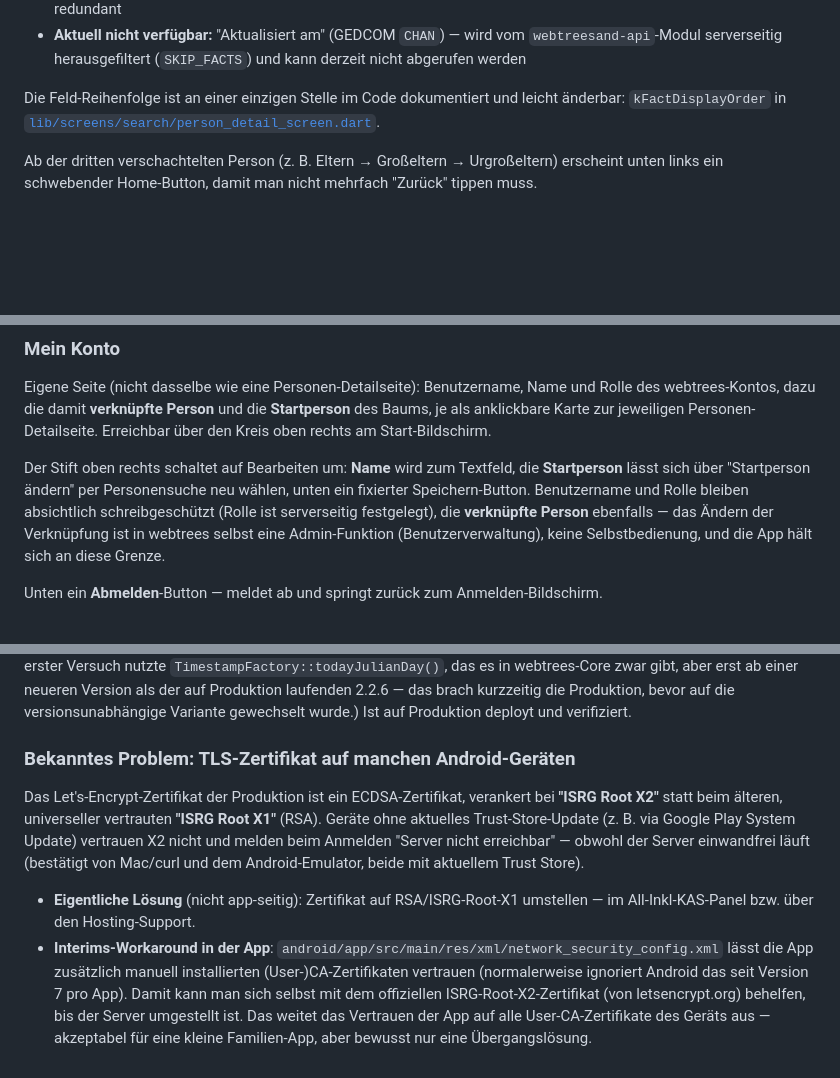
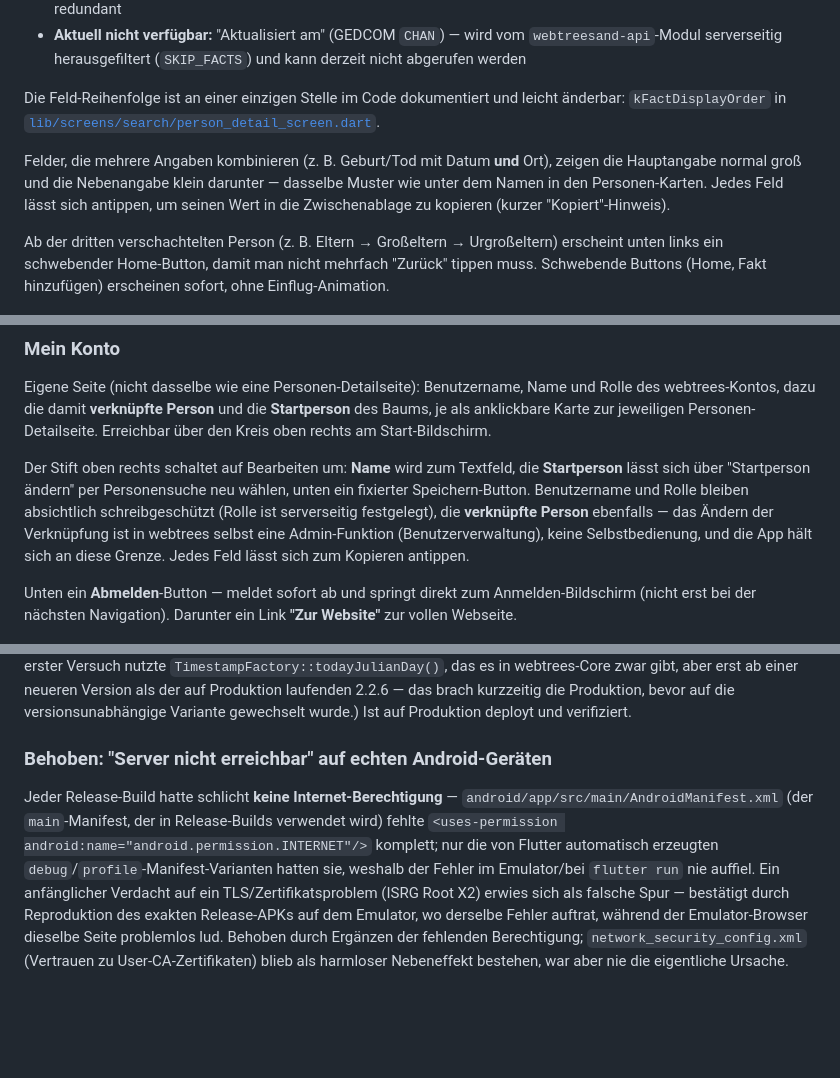
Before and after one commit to Schoaf/webtrees-mobile, a Markdown page: README.md, 3 parts joined by grey strips. Drawn GitHub-style; blank space fills up the shorter version.

Commit message:
Update README for latest feature batch and correct stale TLS section
Documents the website links, tap-to-copy, redesigned tombstone badge,
two-line date/place facts, instant Abmelden navigation, and no-animation
FABs. Also replaces the outdated TLS-certificate explanation for the
"Server nicht erreichbar" issue with the actual root cause found since
(a missing INTERNET permission in the release manifest).

```diff
--- a/README.md
+++ b/README.md
@@ -30,7 +30,9 @@ Alle bekannten Fakten zu einer Person, dazu Eltern/Ehepartner/Kinder als verlink
 
 Die Feld-Reihenfolge ist an einer einzigen Stelle im Code dokumentiert und leicht änderbar: `kFactDisplayOrder` in [`lib/screens/search/person_detail_screen.dart`](lib/screens/search/person_detail_screen.dart).
 
-Ab der dritten verschachtelten Person (z. B. Eltern → Groß­eltern → Urgroß­eltern) erscheint unten links ein schwebender Home-Button, damit man nicht mehrfach "Zurück" tippen muss.
+Felder, die mehrere Angaben kombinieren (z. B. Geburt/Tod mit Datum **und** Ort), zeigen die Hauptangabe normal groß und die Nebenangabe klein darunter — dasselbe Muster wie unter dem Namen in den Personen-Karten. Jedes Feld lässt sich antippen, um seinen Wert in die Zwischenablage zu kopieren (kurzer "Kopiert"-Hinweis).
+
+Ab der dritten verschachtelten Person (z. B. Eltern → Groß­eltern → Urgroß­eltern) erscheint unten links ein schwebender Home-Button, damit man nicht mehrfach "Zurück" tippen muss. Schwebende Buttons (Home, Fakt hinzufügen) erscheinen sofort, ohne Einflug-Animation.
 
 ![Person](docs/screenshots/person_detail.png)
 
@@ -54,9 +56,9 @@ Ist der Server beim schnellen Fakt-Erfassen nicht erreichbar, wird der Eintrag l
 ### Mein Konto
 Eigene Seite (nicht dasselbe wie eine Personen-Detailseite): Benutzername, Name und Rolle des webtrees-Kontos, dazu die damit **verknüpfte Person** und die **Startperson** des Baums, je als anklickbare Karte zur jeweiligen Personen-Detailseite. Erreichbar über den Kreis oben rechts am Start-Bildschirm.
 
-Der Stift oben rechts schaltet auf Bearbeiten um: **Name** wird zum Textfeld, die **Startperson** lässt sich über "Startperson ändern" per Personensuche neu wählen, unten ein fixierter Speichern-Button. Benutzername und Rolle bleiben absichtlich schreibgeschützt (Rolle ist serverseitig festgelegt), die **verknüpfte Person** ebenfalls — das Ändern der Verknüpfung ist in webtrees selbst eine Admin-Funktion (Benutzerverwaltung), keine Selbstbedienung, und die App hält sich an diese Grenze.
+Der Stift oben rechts schaltet auf Bearbeiten um: **Name** wird zum Textfeld, die **Startperson** lässt sich über "Startperson ändern" per Personensuche neu wählen, unten ein fixierter Speichern-Button. Benutzername und Rolle bleiben absichtlich schreibgeschützt (Rolle ist serverseitig festgelegt), die **verknüpfte Person** ebenfalls — das Ändern der Verknüpfung ist in webtrees selbst eine Admin-Funktion (Benutzerverwaltung), keine Selbstbedienung, und die App hält sich an diese Grenze. Jedes Feld lässt sich zum Kopieren antippen.
 
-Unten ein **Abmelden**-Button — meldet ab und springt zurück zum Anmelden-Bildschirm.
+Unten ein **Abmelden**-Button — meldet sofort ab und springt direkt zum Anmelden-Bildschirm (nicht erst bei der nächsten Navigation). Darunter ein Link **"Zur Website"** zur vollen Webseite.
 
 ![Mein Konto](docs/screenshots/account.png)
 
@@ -80,8 +82,5 @@ Das komplette UI-Design (alle Screens, bearbeitbar) liegt als Claude-Design-Canv
 ### Hinweis zum Server
 "Geburtstage diese Woche" nutzt den bestehenden `Anniversaries`-Endpunkt des `webtreesand-api`-Moduls. Dessen Julian-Day-Berechnung (`->julianDay()` auf `CarbonImmutable`, nie eine echte Carbon-Methode) führte serverseitig zu einem 500-Fehler — behoben in `modules_v4/webtreesand-api/WebtreesAndApiModule.php` (nutzt jetzt `Fisharebest\ExtCalendar\GregorianCalendar`, dieselbe Kalender-Bibliothek, die webtrees selbst mitliefert). Geprüft: Der Fehler existiert **nicht** in webtrees-Core selbst — daher kein Pull-Request nötig, nur der third-party-Modul-Fix. (Ein erster Versuch nutzte `TimestampFactory::todayJulianDay()`, das es in webtrees-Core zwar gibt, aber erst ab einer neueren Version als der auf Produktion laufenden 2.2.6 — das brach kurzzeitig die Produktion, bevor auf die versionsunabhängige Variante gewechselt wurde.) Ist auf Produktion deployt und verifiziert.
 
-### Bekanntes Problem: TLS-Zertifikat auf manchen Android-Geräten
-Das Let's-Encrypt-Zertifikat der Produktion ist ein ECDSA-Zertifikat, verankert bei **"ISRG Root X2"** statt beim älteren, universeller vertrauten **"ISRG Root X1"** (RSA). Geräte ohne aktuelles Trust-Store-Update (z. B. via Google Play System Update) vertrauen X2 nicht und melden beim Anmelden "Server nicht erreichbar" — obwohl der Server einwandfrei läuft (bestätigt von Mac/curl und dem Android-Emulator, beide mit aktuellem Trust Store).
-
-- **Eigentliche Lösung** (nicht app-seitig): Zertifikat auf RSA/ISRG-Root-X1 umstellen — im All-Inkl-KAS-Panel bzw. über den Hosting-Support.
-- **Interims-Workaround in der App**: `android/app/src/main/res/xml/network_security_config.xml` lässt die App zusätzlich manuell installierten (User-)CA-Zertifikaten vertrauen (normalerweise ignoriert Android das seit Version 7 pro App). Damit kann man sich selbst mit dem offiziellen ISRG-Root-X2-Zertifikat (von letsencrypt.org) behelfen, bis der Server umgestellt ist. Das weitet das Vertrauen der App auf alle User-CA-Zertifikate des Geräts aus — akzeptabel für eine kleine Familien-App, aber bewusst nur eine Übergangslösung.
+### Behoben: "Server nicht erreichbar" auf echten Android-Geräten
+Jeder Release-Build hatte schlicht **keine Internet-Berechtigung** — `android/app/src/main/AndroidManifest.xml` (der `main`-Manifest, der in Release-Builds verwendet wird) fehlte `<uses-permission android:name="android.permission.INTERNET"/>` komplett; nur die von Flutter automatisch erzeugten `debug`/`profile`-Manifest-Varianten hatten sie, weshalb der Fehler im Emulator/bei `flutter run` nie auffiel. Ein anfänglicher Verdacht auf ein TLS/Zertifikatsproblem (ISRG Root X2) erwies sich als falsche Spur — bestätigt durch Reproduktion des exakten Release-APKs auf dem Emulator, wo derselbe Fehler auftrat, während der Emulator-Browser dieselbe Seite problemlos lud. Behoben durch Ergänzen der fehlenden Berechtigung; `network_security_config.xml` (Vertrauen zu User-CA-Zertifikaten) blieb als harmloser Nebeneffekt bestehen, war aber nie die eigentliche Ursache.
```
Also changed, not shown: other parts of README.md (+2 -2 lines).
